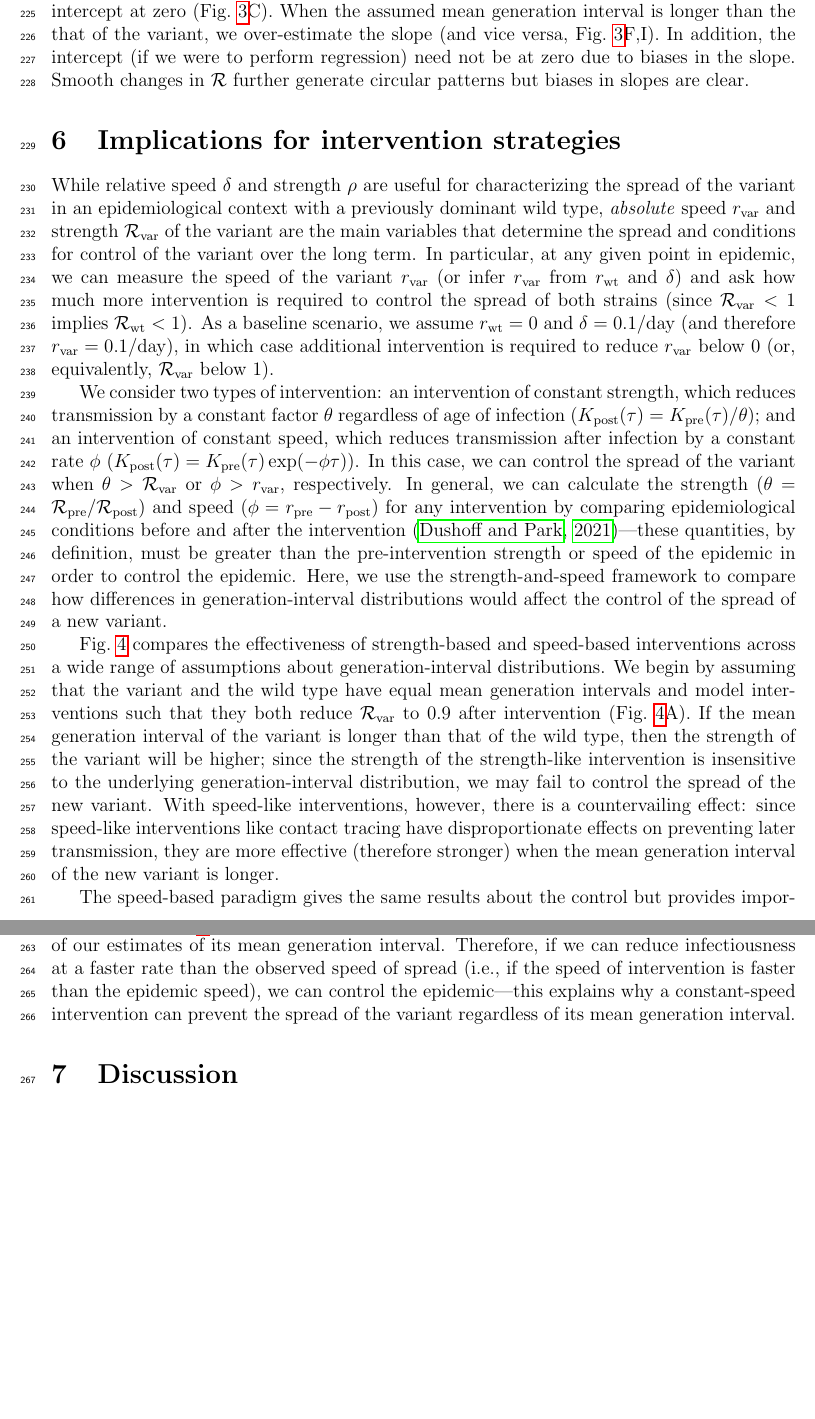
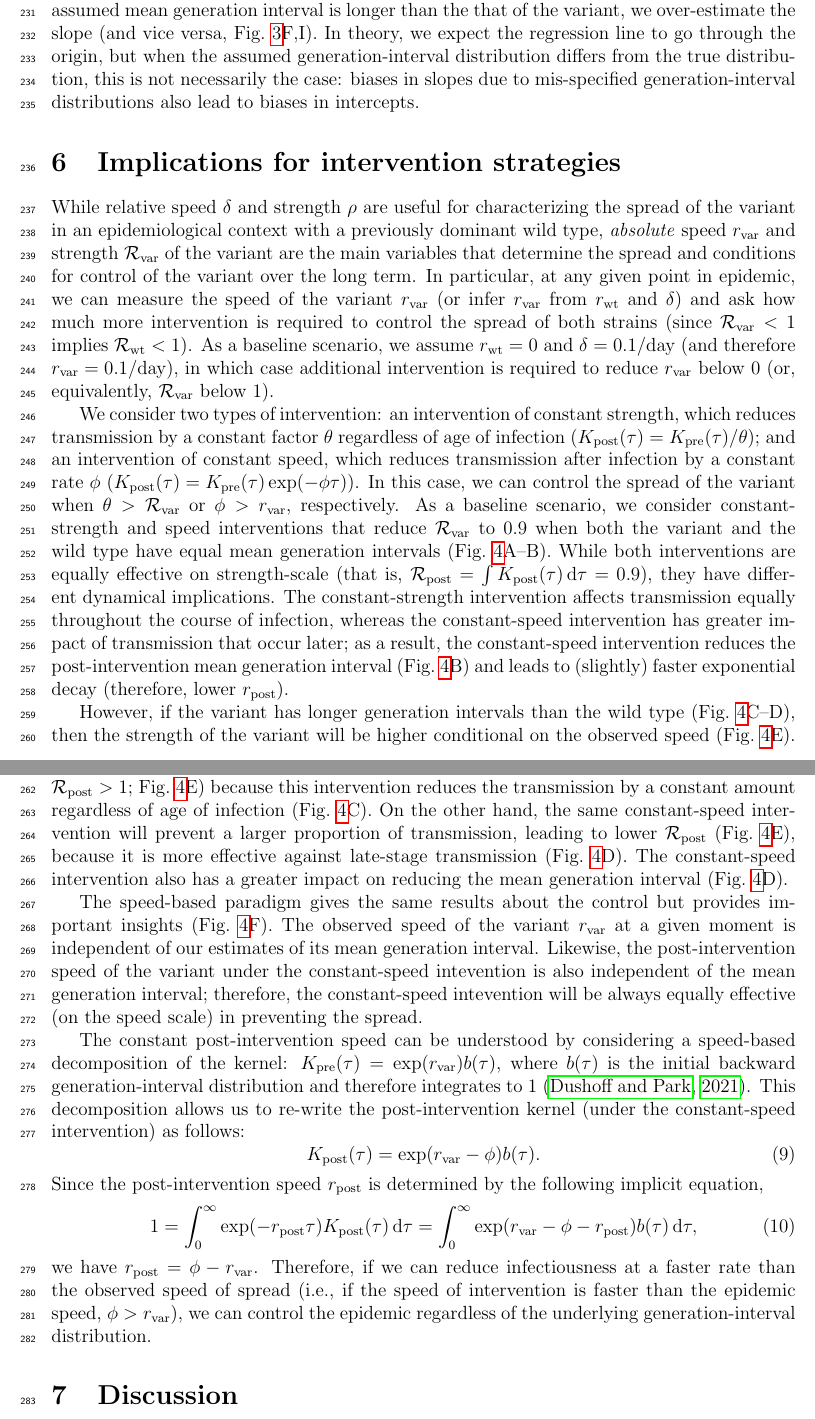
Before and after one commit to parksw3/newvariant, a LaTeX document (newvariant.tex): two parts of pages 9 and 10 of 17, joined at a grey line, cut so that both start at the same text, the shorter picture padded with empty space. Compiled offline with pdfLaTeX.

Commit message:
rewriting the entire section

```diff
--- a/newvariant.tex
+++ b/newvariant.tex
@@ -304,7 +307,6 @@ We can also assess these biases by plotting the estimated strength of the varian
 When generation-interval distributions are correctly specified, we obtain a straight line with a slope of $\rho$ and intercept at zero (\fref{Rtbias}C).
-When the assumed mean generation interval is longer than the that of the variant, we over-estimate the slope (and vice versa, \fref{Rtbias}F,I).
-In addition, the intercept (if we were to perform regression) need not be at zero due to biases in the slope.
-Smooth changes in $\RR$ further generate circular patterns but biases in slopes are clear.
+However, when the assumed mean generation interval is longer than the that of the variant, we over-estimate the slope (and vice versa, \fref{Rtbias}F,I).
+In theory, we expect the regression line to go through the origin, but when the assumed generation-interval distribution differs from the true distribution, this is not necessarily the case: biases in slopes due to mis-specified generation-interval distributions also lead to biases in intercepts.
 
 \section{Implications for intervention strategies}
 
@@ -315,8 +317,10 @@ As a baseline scenario, we assume $\rw=0$ and $\delta=0.1\pday$ (and therefore $
 We consider two types of intervention:
 an intervention of constant strength, which reduces transmission by a constant factor $\theta$ regardless of age of infection ($K_{\mathrm{post}}(\tau) = K_{\mathrm{pre}}(\tau)/\theta$); and an intervention of constant speed, which reduces transmission after infection by a constant rate $\phi$ ($K_{\mathrm{post}}(\tau) = K_{\mathrm{pre}}(\tau) \exp(-\phi \tau)$).
 In this case, we can control the spread of the variant when $\theta > \Rv$ or $\phi > \rv$, respectively.
-In general, we can calculate the strength ($\theta = \Ry{pre}/\Ry{post}$) and speed ($\phi = \ry{pre} - \ry{post}$) for any intervention by comparing epidemiological conditions before and after the intervention \citep{doi:10.1098/rspb.2020.1556}---these quantities, by definition, must be greater than the pre-intervention strength or speed of the epidemic in order to control the epidemic.
-Here, we use the strength-and-speed framework to compare how differences in generation-interval distributions would affect the control of the spread of a new variant.
+As a baseline scenario, we consider constant-strength and speed interventions that reduce $\Rv$ to 0.9 when both the variant and the wild type have equal mean generation intervals (\fref{strengthspeed}A--B).
+While both interventions are equally effective on strength-scale (that is, $\Ry{post}=\int  K_{\mathrm{post}}(\tau) \dtau = 0.9$), they have different dynamical implications.
+The constant-strength intervention affects transmission equally throughout the course of infection, whereas the constant-speed intervention has greater impact of transmission that occur later;
+as a result, the constant-speed intervention reduces the post-intervention mean generation interval (\fref{strengthspeed}B) and leads to (slightly) faster exponential decay (therefore, lower $\ry{post}$).
 
 \begin{figure}[!th]
 \includegraphics[width=\textwidth]{control.pdf}
@@ -330,16 +334,26 @@ Constant strength and speed interventions are modeled such that post interventio
 \label{fig:strengthspeed}
 \end{figure}
 
-\fref{strengthspeed} compares the effectiveness of strength-based and speed-based interventions across a wide range of assumptions about generation-interval distributions.
-We begin by assuming that the variant and the wild type have equal mean generation intervals and model interventions such that they both reduce $\Rv$ to 0.9 after intervention (\fref{strengthspeed}A).
-If the mean generation interval of the variant is longer than that of the wild type, then the strength of the variant will be higher;
-since the strength of the strength-like intervention is insensitive to the underlying generation-interval distribution, we may fail to control the spread of the new variant.
-With speed-like interventions, however, there is a countervailing effect:
-since speed-like interventions like contact tracing have disproportionate effects on preventing later transmission, they are more effective (therefore stronger) when the mean generation interval of the new variant is longer.
+However, if the variant has longer generation intervals than the wild type (\fref{strengthspeed}C--D),  then the strength of the variant will be higher conditional on the observed speed (\fref{strengthspeed}E).
+In this case, the same constant-strength intervention can fail to control the epidemic (i.e., $\Ry{post} > 1$; \fref{strengthspeed}E) because this intervention reduces the transmission by a constant amount regardless of age of infection (\fref{strengthspeed}C).
+On the other hand, the same constant-speed intervention will prevent a larger proportion of transmission, leading to lower $\Ry{post}$ (\fref{strengthspeed}E), because it is more effective against late-stage transmission (\fref{strengthspeed}D).
+The constant-speed intervention also has a greater impact on reducing the mean generation interval (\fref{strengthspeed}D).
 
-The speed-based paradigm gives the same results about the control but provides important insights (\fref{strengthspeed}B).
-The observed speed of the variant at any given moment is independent of our estimates of its mean generation interval.
-Therefore, if we can reduce infectiousness at a faster rate than the observed speed of spread (i.e., if the speed of intervention is faster than the epidemic speed), we can control the epidemic---this explains why a constant-speed intervention can prevent the spread of the variant regardless of its mean generation interval.
+The speed-based paradigm gives the same results about the control but provides important insights (\fref{strengthspeed}F).
+The observed speed of the variant $\rv$ at a given moment is independent of our estimates of its mean generation interval.
+Likewise, the post-intervention speed of the variant under the constant-speed intevention is also independent of the mean generation interval;
+therefore, the constant-speed intevention will be always equally effective (on the speed scale) in preventing the spread.
+
+The constant post-intervention speed can be understood by considering a speed-based decomposition of the kernel: $K_{\mathrm{pre}}(\tau) = \exp(\rv) b(\tau)$, where $b(\tau)$ is the initial backward generation-interval distribution and therefore integrates to 1 \citep{doi:10.1098/rspb.2020.1556}.
+This decomposition allows us to re-write the post-intervention kernel (under the constant-speed intervention) as follows:
+\begin{equation}
+K_{\mathrm{post}}(\tau) = \exp(\rv-\phi) b(\tau).
+\end{equation}
+Since the post-intervention speed $\ry{post}$ is determined by the following implicit equation,
+\begin{equation}
+1 = \int_0^\infty \exp(-\ry{post} \tau) K_{\mathrm{post}}(\tau) \dtau = \int_0^\infty \exp(\rv-\phi-\ry{post}) b(\tau)  \dtau,
+\end{equation}
+we have $\ry{post} = \phi - \rv$. Therefore, if we can reduce infectiousness at a faster rate than the observed speed of spread (i.e., if the speed of intervention is faster than the epidemic speed, $\phi > \rv$), we can control the epidemic regardless of the underlying generation-interval distribution.
 
 \section{Discussion}
 
```
Also changed, not shown: newvariant.bib (+0 -8 lines), newvariant.tex (7 more changed lines), 1 other file.
